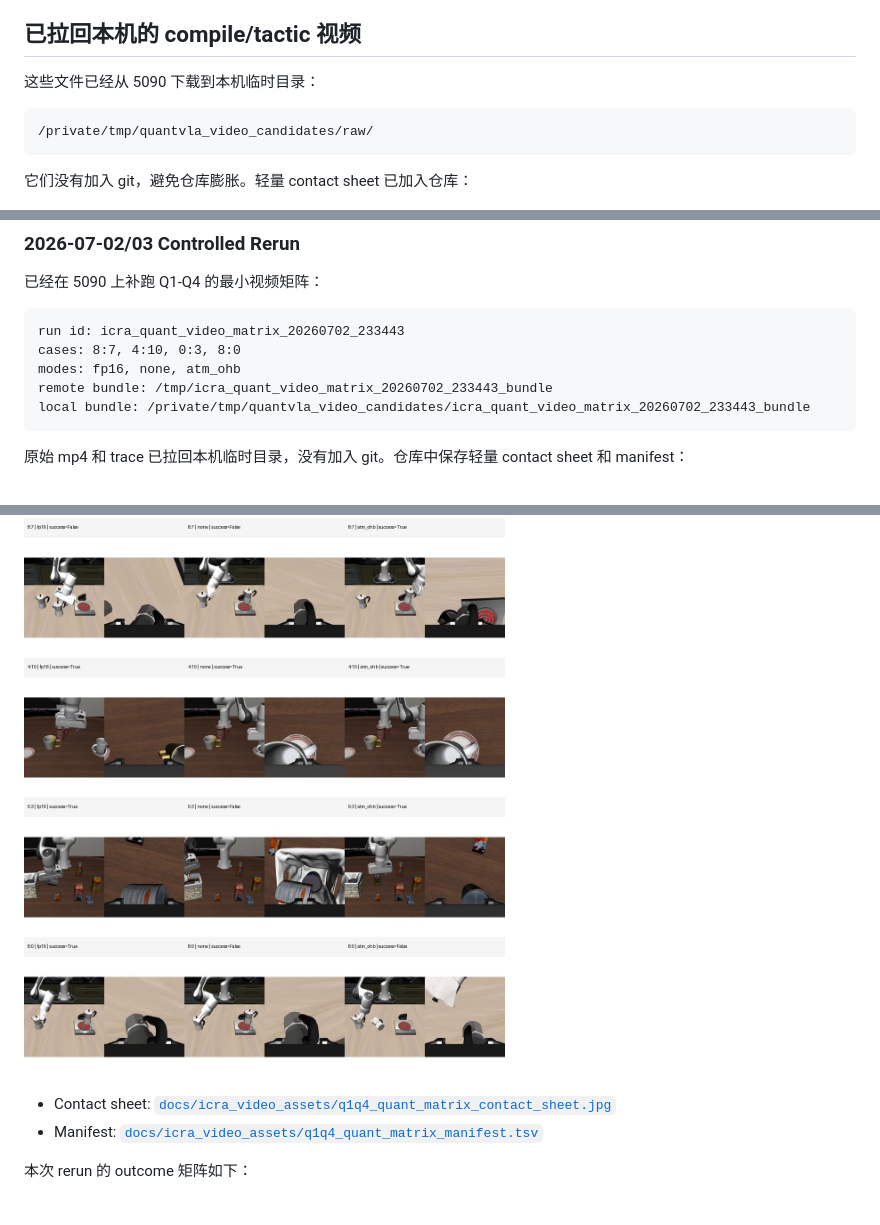
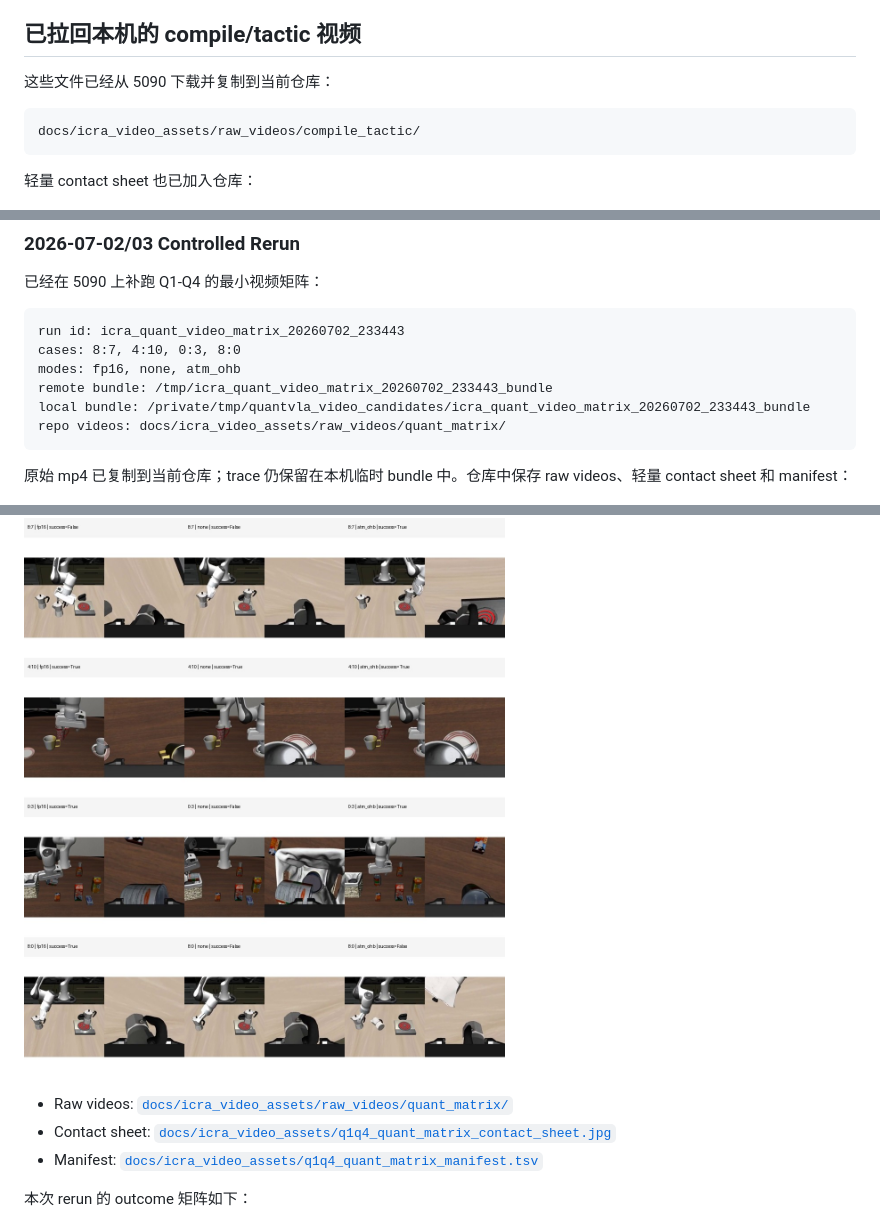
Before and after one commit to Zard-C/quantvla-reproduction, a Markdown page: docs/icra_video_asset_manifest_zh.md, 3 parts joined by grey strips. Rendered like a GitHub page.

Commit message:
Update video asset paths

````diff
--- a/docs/icra_video_asset_manifest_zh.md
+++ b/docs/icra_video_asset_manifest_zh.md
@@ -12,13 +12,13 @@
 
 ## 已拉回本机的 compile/tactic 视频
 
-这些文件已经从 5090 下载到本机临时目录：
+这些文件已经从 5090 下载并复制到当前仓库：
 
 ```text
-/private/tmp/quantvla_video_candidates/raw/
+docs/icra_video_assets/raw_videos/compile_tactic/
 ```
 
-它们没有加入 git，避免仓库膨胀。轻量 contact sheet 已加入仓库：
+轻量 contact sheet 也已加入仓库：
 
 ![C1/C2 compile tactic contact sheet](icra_video_assets/c1c2_compile_tactic_contact_sheet.jpg)
 
@@ -54,12 +54,14 @@ cases: 8:7, 4:10, 0:3, 8:0
 modes: fp16, none, atm_ohb
 remote bundle: /tmp/icra_quant_video_matrix_20260702_233443_bundle
 local bundle: /private/tmp/quantvla_video_candidates/icra_quant_video_matrix_20260702_233443_bundle
+repo videos: docs/icra_video_assets/raw_videos/quant_matrix/
 ```
 
-原始 mp4 和 trace 已拉回本机临时目录，没有加入 git。仓库中保存轻量 contact sheet 和 manifest：
+原始 mp4 已复制到当前仓库；trace 仍保留在本机临时 bundle 中。仓库中保存 raw videos、轻量 contact sheet 和 manifest：
 
 ![Q1-Q4 quantization matrix contact sheet](icra_video_assets/q1q4_quant_matrix_contact_sheet.jpg)
 
+- Raw videos: [`docs/icra_video_assets/raw_videos/quant_matrix/`](icra_video_assets/raw_videos/quant_matrix/)
 - Contact sheet: [`docs/icra_video_assets/q1q4_quant_matrix_contact_sheet.jpg`](icra_video_assets/q1q4_quant_matrix_contact_sheet.jpg)
 - Manifest: [`docs/icra_video_assets/q1q4_quant_matrix_manifest.tsv`](icra_video_assets/q1q4_quant_matrix_manifest.tsv)
 
````
Also changed, not shown: docs/current_status_zh.md (+1 -1 lines), docs/icra_video_keyframe_supplement_plan_zh.md (+2 -2 lines).
